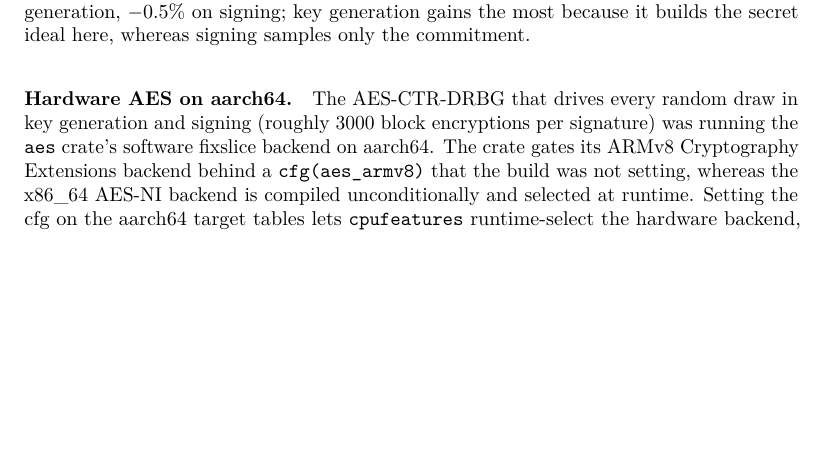
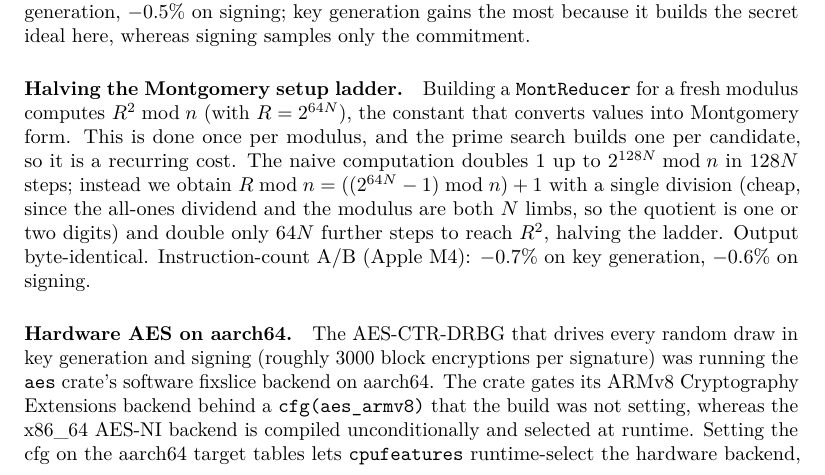
Before and after one commit to selkie-cryptography/sqisign-selkie, a LaTeX document (latex/sqisign-selkie.tex, which reads latex/sections/10_post_baseline.tex): part of page 43 of 47, cut so that both start at the same text, the shorter picture padded with empty space. Compiled offline with pdfLaTeX; a LaTeX package or settings file that is missing is left out.

Commit message:
halve the Montgomery R^2 setup ladder

```diff
--- a/latex/sections/10_post_baseline.tex
+++ b/latex/sections/10_post_baseline.tex
@@ -109,6 +109,18 @@ byte-identical.  Instruction-count A/B (Apple M4): $-4.2\%$ on key
 generation, $-0.5\%$ on signing; key generation gains the most because
 it builds the secret ideal here, whereas signing samples only the
 commitment.
+
+\paragraph{Halving the Montgomery setup ladder.}
+Building a \texttt{MontReducer} for a fresh modulus computes $R^2 \bmod n$
+(with $R = 2^{64N}$), the constant that converts values into Montgomery
+form.  This is done once per modulus, and the prime search builds one
+per candidate, so it is a recurring cost.  The naive computation doubles
+$1$ up to $2^{128N} \bmod n$ in $128N$ steps; instead we obtain $R \bmod
+n = ((2^{64N} - 1) \bmod n) + 1$ with a single division (cheap, since the
+all-ones dividend and the modulus are both $N$ limbs, so the quotient is
+one or two digits) and double only $64N$ further steps to reach $R^2$,
+halving the ladder.  Output byte-identical.  Instruction-count A/B
+(Apple M4): $-0.7\%$ on key generation, $-0.6\%$ on signing.
 
 \paragraph{Hardware AES on aarch64.}
 The AES-CTR-DRBG that drives every random draw in key generation and
```
Also changed, not shown: latex/sqisign-selkie.pdf, 1 other file.
